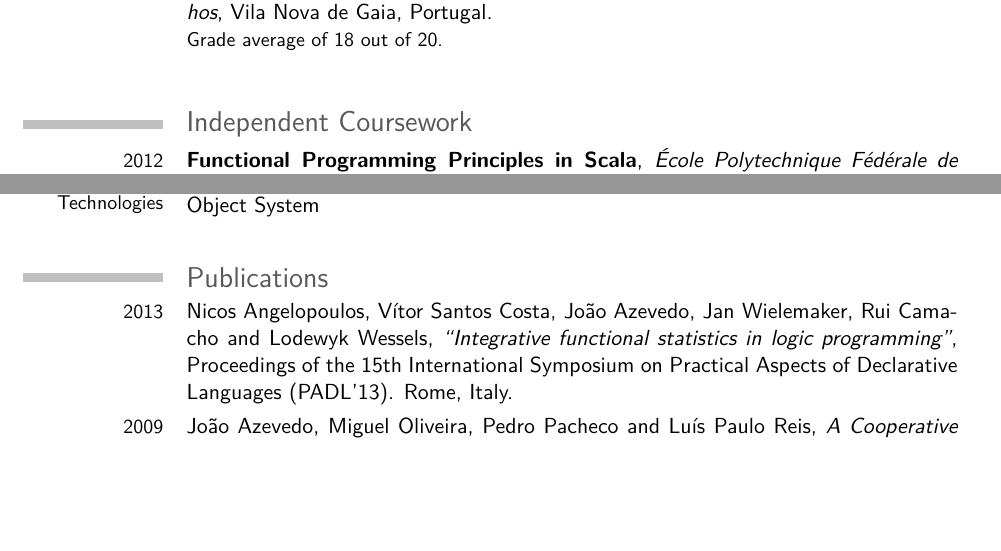
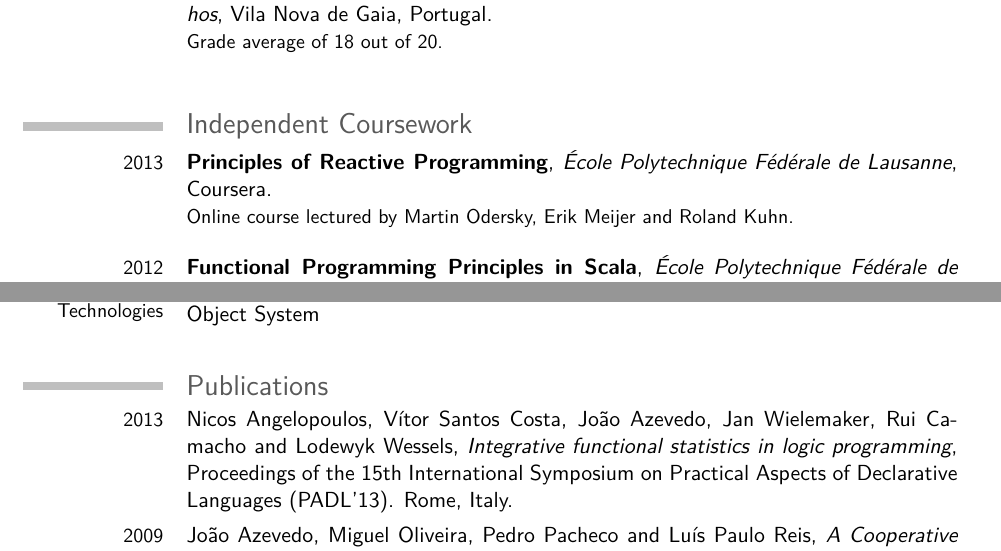
Before and after one commit to jcazevedo/cv, a LaTeX CV (cv.tex): two parts of pages 2 and 3 of 3 before the commit and two parts of pages 2 and 3 of 4 after it, joined at a grey line, cut so that both start at the same text, the shorter picture padded with empty space. Compiled offline with pdfLaTeX.

Commit message:
Update CV with more independent coursework.

```diff
--- a/cv.tex
+++ b/cv.tex
@@ -75,6 +75,7 @@
 \cventry{2002--2005}{Secondary Education -- Natural--Scientific Option}{Escola Secund\'{a}ria de Carvalhos}{Vila Nova de Gaia, Portugal}{}{Grade average of 18 out of 20.\newline{}}
 
 \section{Independent Coursework}
+\cventry{2013}{Principles of Reactive Programming}{École Polytechnique Fédérale de Lausanne}{Coursera}{}{Online course lectured by Martin Odersky, Erik Meijer and Roland Kuhn.\newline{}}
 \cventry{2012}{Functional Programming Principles in Scala}{École Polytechnique Fédérale de Lausanne}{Coursera}{}{Online course lectured by Martin Odersky.\newline{}}
 \cventry{2012}{Machine Learning}{Stanford}{Coursera}{}{Online course lectured by Andrew Ng.\newline{}}
 
@@ -90,7 +91,7 @@
 \cvline{Frameworks and Technologies}{Android, OpenGL, Hibernate, Java Swing, Stripes, Ruby on Rails, Common Lisp Object System}
 
 \section{Publications}
-\cvitem{2013}{Nicos Angelopoulos, Vítor Santos Costa, João Azevedo, Jan Wielemaker, Rui Camacho and Lodewyk Wessels, \textit{``Integrative functional statistics in logic programming''}, Proceedings of the 15th International Symposium on Practical Aspects of Declarative Languages (PADL'13). Rome, Italy.}
+\cvitem{2013}{Nicos Angelopoulos, Vítor Santos Costa, João Azevedo, Jan Wielemaker, Rui Camacho and Lodewyk Wessels, \textit{Integrative functional statistics in logic programming}, Proceedings of the 15th International Symposium on Practical Aspects of Declarative Languages (PADL'13). Rome, Italy.}
 \cvitem{2009}{João Azevedo, Miguel Oliveira, Pedro Pacheco and Luís Paulo Reis, \textit{A Cooperative CiberMouse@RTSS08 Team}, Proceedings of the 14th Portuguese Conference on Artificial Intelligence: Progress in Artificial Intelligence (EPIA'09). Aveiro, Portugal.}
 
 \section{Academic Honors}
```
